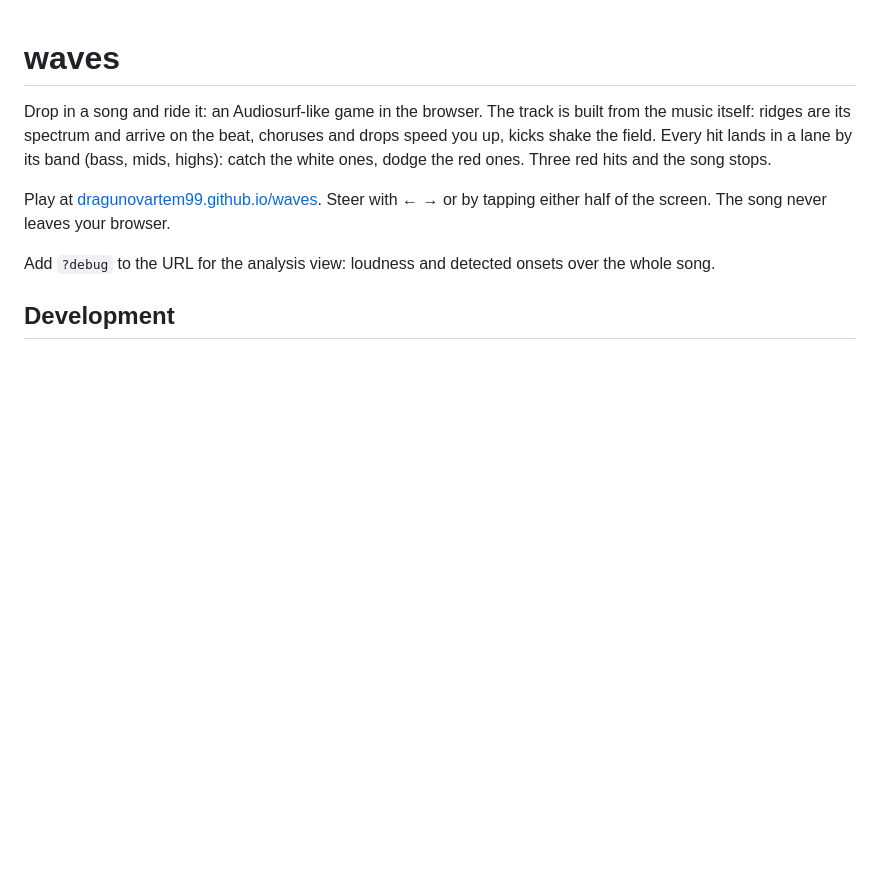
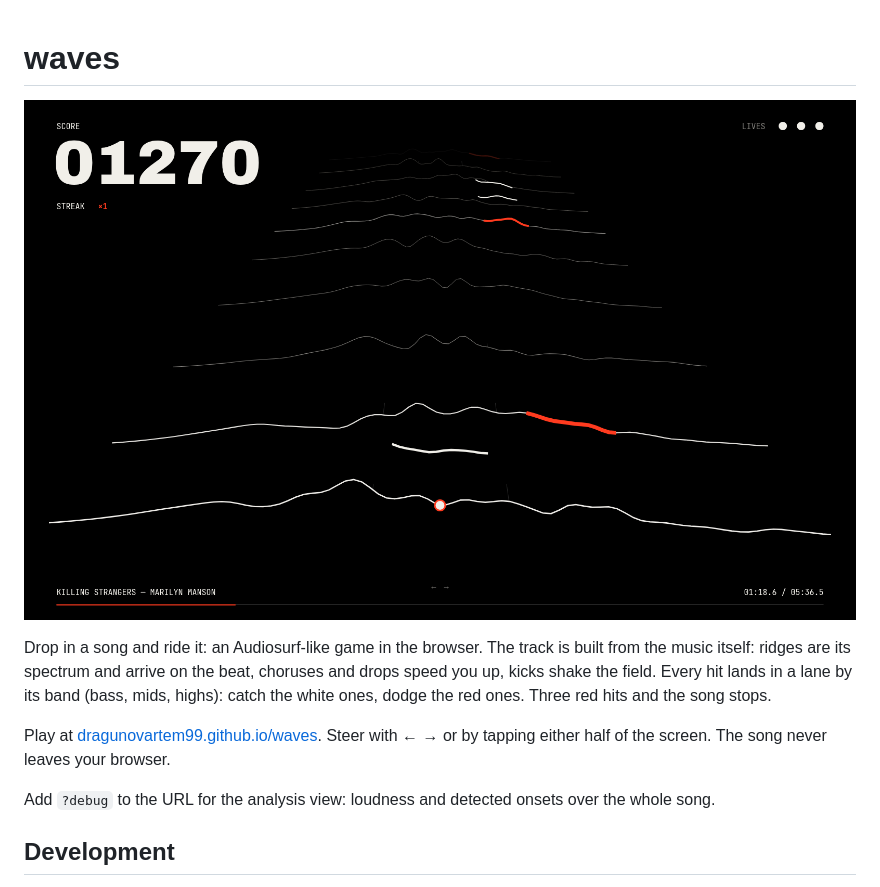
Before and after one commit to dragunovartem99/waves, a Markdown page: README.md, the part around the change. Drawn GitHub-style; pictures changed too: docs/screenshot.png (added); blank space fills up the shorter version.

Commit message:
Add a screenshot to the README

```diff
--- a/README.md
+++ b/README.md
@@ -1,4 +1,6 @@
 # waves
+
+![A ride: perspective ridges of the song's spectrum, white pickups and a red block in the lanes, score and lives on top](docs/screenshot.png)
 
 Drop in a song and ride it: an Audiosurf-like game in the browser. The track is built from the music itself: ridges are its spectrum and arrive on the beat, choruses and drops speed you up, kicks shake the field. Every hit lands in a lane by its band (bass, mids, highs): catch the white ones, dodge the red ones. Three red hits and the song stops.
 
```
